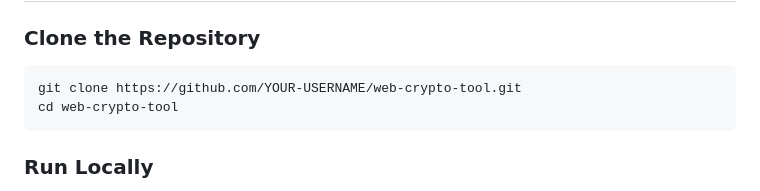
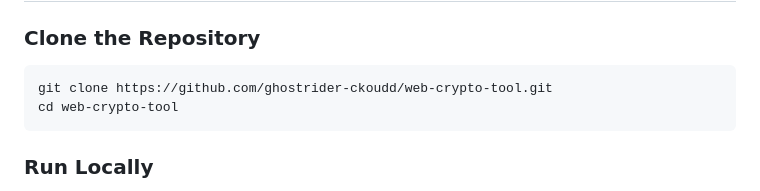
Before and after one commit to ghostrider-cloudd/Web-Crypto-Tool-Secure-Client-Side-Encryption-Decryption., a Markdown page: README.md, the part around the change. GitHub-like rendering.

````diff
--- a/README.md
+++ b/README.md
@@ -170,7 +170,7 @@ Cipher Vault features a modern cybersecurity-inspired interface with:
 ### Clone the Repository
 
 ```bash
-git clone https://github.com/YOUR-USERNAME/web-crypto-tool.git
+git clone https://github.com/ghostrider-ckoudd/web-crypto-tool.git
 cd web-crypto-tool
 ```
 
````
